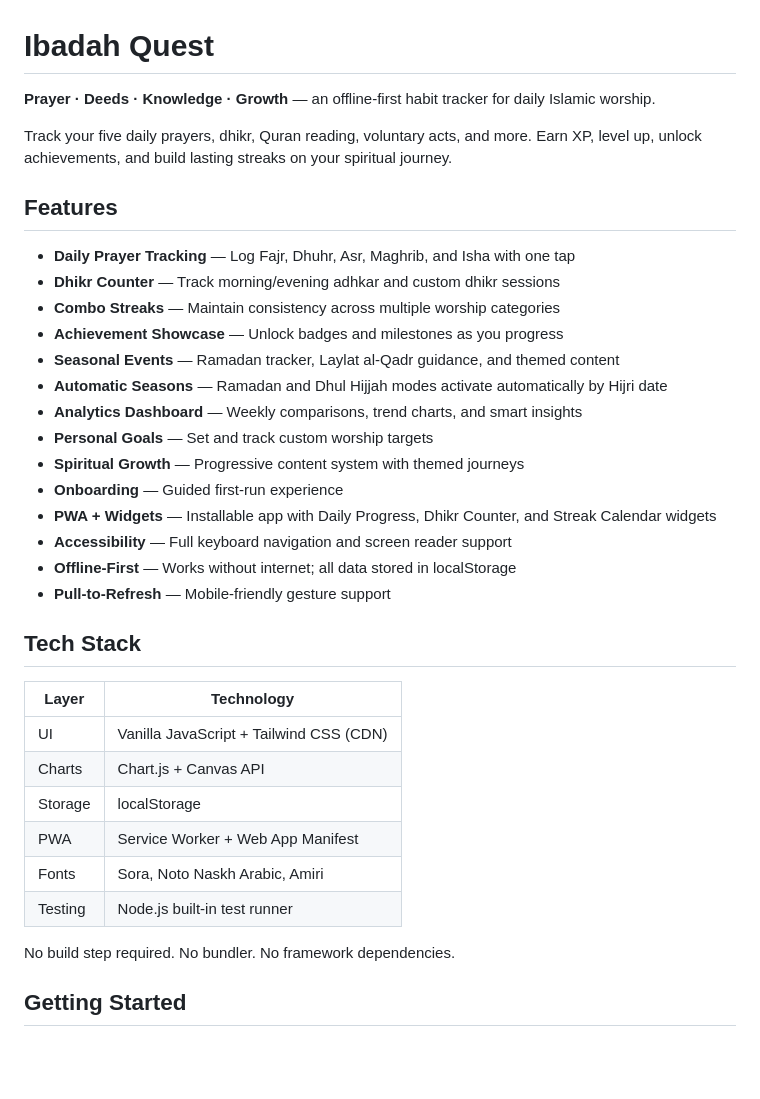
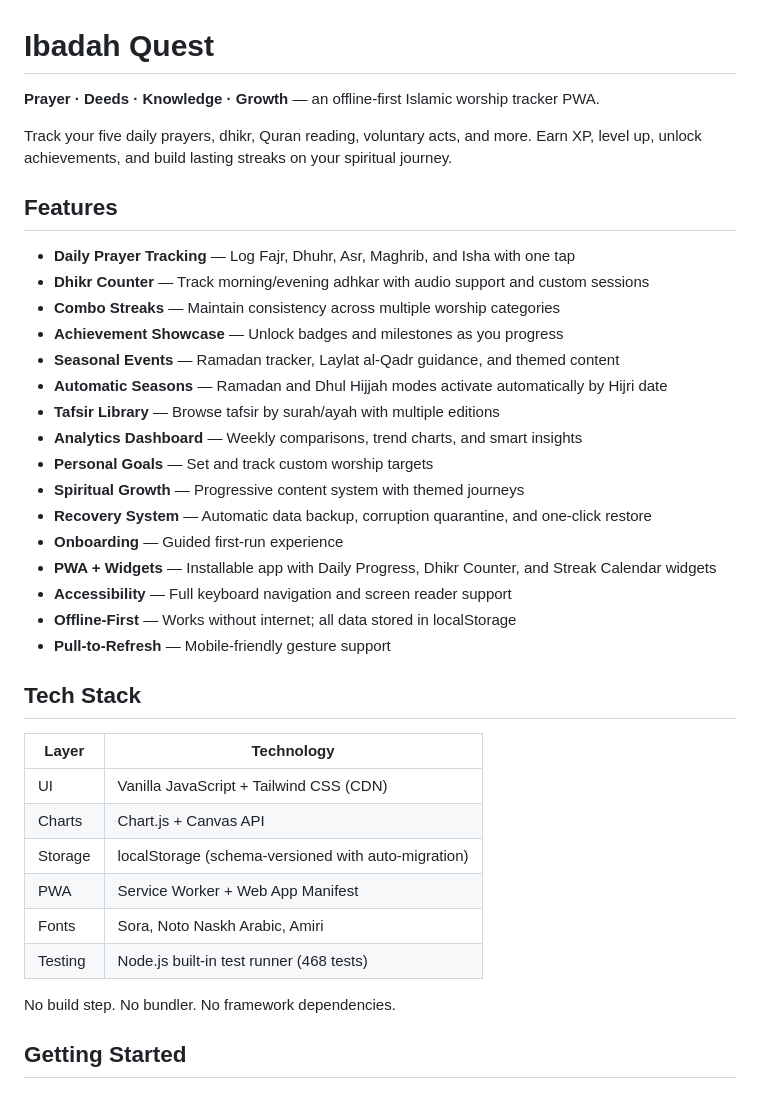
Before and after one commit to AhnafMohsieu/Ibadah-Quest, a Markdown page: README.md, the part around one of its changes. GitHub-like rendering; blank space fills up the shorter version.

```diff
--- a/README.md
+++ b/README.md
@@ -1,20 +1,22 @@
 # Ibadah Quest
 
-**Prayer · Deeds · Knowledge · Growth** — an offline-first habit tracker for daily Islamic worship.
+**Prayer · Deeds · Knowledge · Growth** — an offline-first Islamic worship tracker PWA.
 
 Track your five daily prayers, dhikr, Quran reading, voluntary acts, and more. Earn XP, level up, unlock achievements, and build lasting streaks on your spiritual journey.
 
 ## Features
 
 - **Daily Prayer Tracking** — Log Fajr, Dhuhr, Asr, Maghrib, and Isha with one tap
-- **Dhikr Counter** — Track morning/evening adhkar and custom dhikr sessions
+- **Dhikr Counter** — Track morning/evening adhkar with audio support and custom sessions
 - **Combo Streaks** — Maintain consistency across multiple worship categories
 - **Achievement Showcase** — Unlock badges and milestones as you progress
 - **Seasonal Events** — Ramadan tracker, Laylat al-Qadr guidance, and themed content
 - **Automatic Seasons** — Ramadan and Dhul Hijjah modes activate automatically by Hijri date
+- **Tafsir Library** — Browse tafsir by surah/ayah with multiple editions
 - **Analytics Dashboard** — Weekly comparisons, trend charts, and smart insights
 - **Personal Goals** — Set and track custom worship targets
 - **Spiritual Growth** — Progressive content system with themed journeys
+- **Recovery System** — Automatic data backup, corruption quarantine, and one-click restore
 - **Onboarding** — Guided first-run experience
 - **PWA + Widgets** — Installable app with Daily Progress, Dhikr Counter, and Streak Calendar widgets
 - **Accessibility** — Full keyboard navigation and screen reader support
@@ -27,12 +29,12 @@ Track your five daily prayers, dhikr, Quran reading, voluntary acts, and more. E
 |-------|-----------|
 | UI | Vanilla JavaScript + Tailwind CSS (CDN) |
 | Charts | Chart.js + Canvas API |
-| Storage | localStorage |
+| Storage | localStorage (schema-versioned with auto-migration) |
 | PWA | Service Worker + Web App Manifest |
 | Fonts | Sora, Noto Naskh Arabic, Amiri |
-| Testing | Node.js built-in test runner |
+| Testing | Node.js built-in test runner (468 tests) |
 
-No build step required. No bundler. No framework dependencies.
+No build step. No bundler. No framework dependencies.
 
 ## Getting Started
 
```
Also changed, not shown: other parts of README.md (+47 -33 lines).
